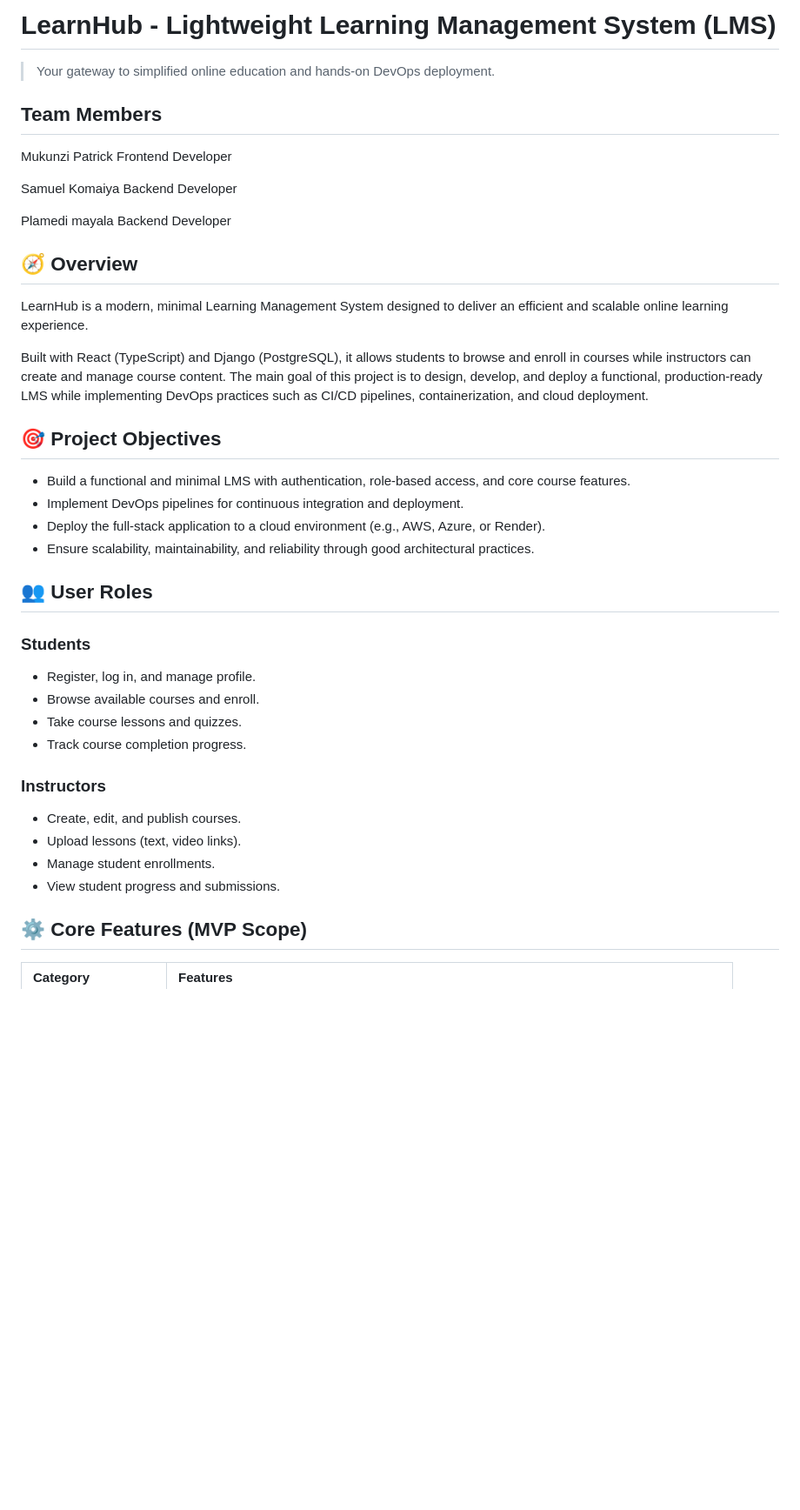
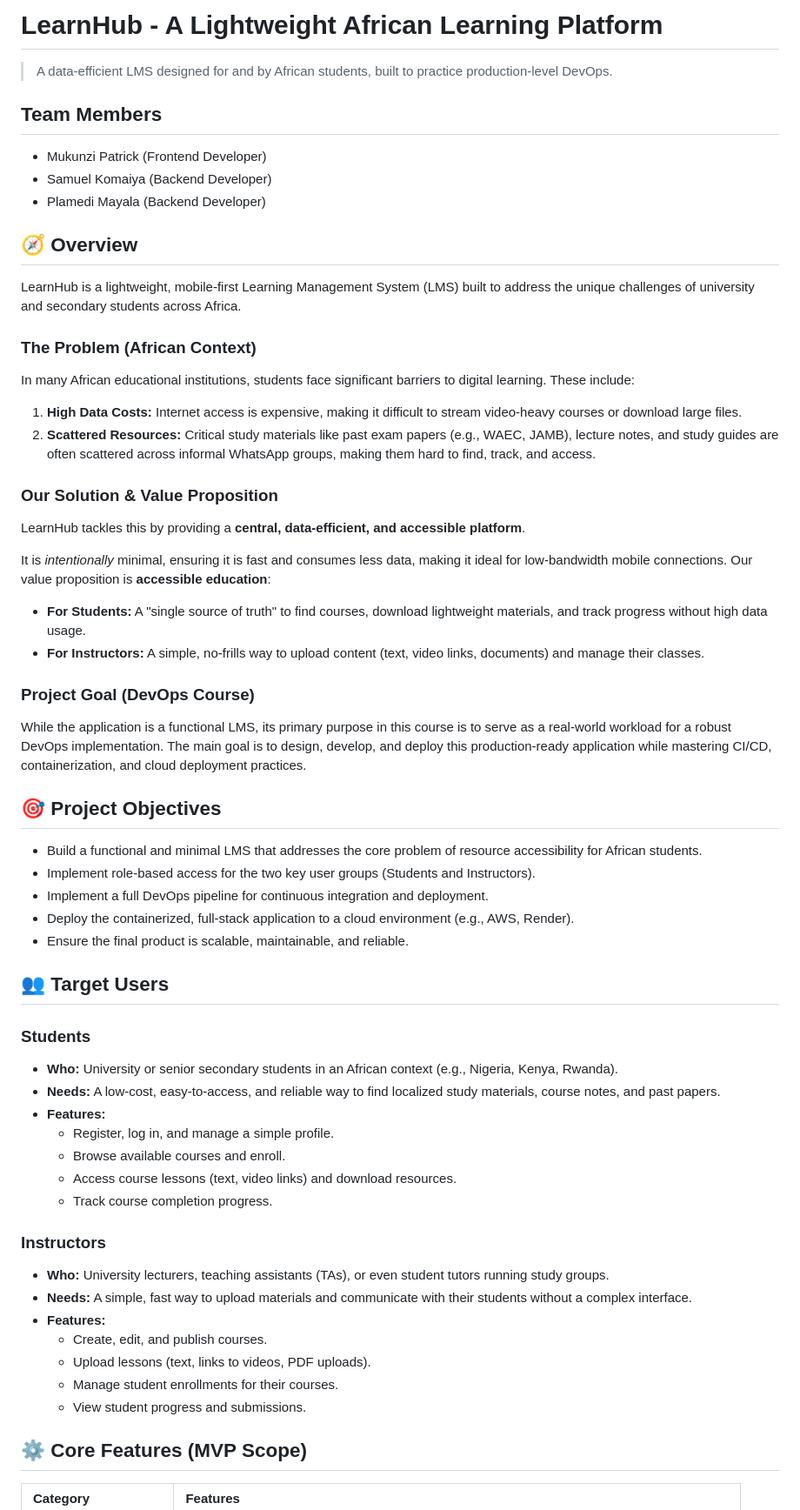
Before and after one commit to Skomaiya/Group_4_DevOps, a Markdown page: README.md, the part around one of its changes. Shown at 87% size. GitHub-like rendering; blank space fills up the shorter version.

Commit message:
Update README to meet project requirements

```diff
--- a/README.md
+++ b/README.md
@@ -1,38 +1,55 @@
-# LearnHub - Lightweight Learning Management System (LMS)
-> Your gateway to simplified online education and hands-on DevOps deployment.
-
+# LearnHub - A Lightweight African Learning Platform
+> A data-efficient LMS designed for and by African students, built to practice production-level DevOps.
 
 ## Team Members
-Mukunzi Patrick  Frontend Developer
-
-Samuel Komaiya  Backend Developer
-
-Plamedi mayala Backend Developer
+* Mukunzi Patrick (Frontend Developer)
+* Samuel Komaiya (Backend Developer)
+* Plamedi Mayala (Backend Developer)
 
 ## 🧭 Overview
-LearnHub is a modern, minimal Learning Management System designed to deliver an efficient and scalable online learning experience.
+LearnHub is a lightweight, mobile-first Learning Management System (LMS) built to address the unique challenges of university and secondary students across Africa.
 
-Built with React (TypeScript) and Django (PostgreSQL), it allows students to browse and enroll in courses while instructors can create and manage course content.
-The main goal of this project is to design, develop, and deploy a functional, production-ready LMS while implementing DevOps practices such as CI/CD pipelines, containerization, and cloud deployment.
+### The Problem (African Context)
+In many African educational institutions, students face significant barriers to digital learning. These include:
+1.  **High Data Costs:** Internet access is expensive, making it difficult to stream video-heavy courses or download large files.
+2.  **Scattered Resources:** Critical study materials like past exam papers (e.g., WAEC, JAMB), lecture notes, and study guides are often scattered across informal WhatsApp groups, making them hard to find, track, and access.
+
+### Our Solution & Value Proposition
+LearnHub tackles this by providing a **central, data-efficient, and accessible platform**.
+
+It is *intentionally* minimal, ensuring it is fast and consumes less data, making it ideal for low-bandwidth mobile connections. Our value proposition is **accessible education**:
+* **For Students:** A "single source of truth" to find courses, download lightweight materials, and track progress without high data usage.
+* **For Instructors:** A simple, no-frills way to upload content (text, video links, documents) and manage their classes.
+
+### Project Goal (DevOps Course)
+While the application is a functional LMS, its primary purpose in this course is to serve as a real-world workload for a robust DevOps implementation. The main goal is to design, develop, and deploy this production-ready application while mastering CI/CD, containerization, and cloud deployment practices.
 
 ## 🎯 Project Objectives
-* Build a functional and minimal LMS with authentication, role-based access, and core course features.
-* Implement DevOps pipelines for continuous integration and deployment.
-* Deploy the full-stack application to a cloud environment (e.g., AWS, Azure, or Render).
-* Ensure scalability, maintainability, and reliability through good architectural practices.
+* Build a functional and minimal LMS that addresses the core problem of resource accessibility for African students.
+* Implement role-based access for the two key user groups (Students and Instructors).
+* Implement a full DevOps pipeline for continuous integration and deployment.
+* Deploy the containerized, full-stack application to a cloud environment (e.g., AWS, Render).
+* Ensure the final product is scalable, maintainable, and reliable.
 
-## 👥 User Roles
+## 👥 Target Users
+
 ### Students
-* Register, log in, and manage profile.
-* Browse available courses and enroll.
-* Take course lessons and quizzes.
-* Track course completion progress.
+* **Who:** University or senior secondary students in an African context (e.g., Nigeria, Kenya, Rwanda).
+* **Needs:** A low-cost, easy-to-access, and reliable way to find localized study materials, course notes, and past papers.
+* **Features:**
+    * Register, log in, and manage a simple profile.
+    * Browse available courses and enroll.
+    * Access course lessons (text, video links) and download resources.
+    * Track course completion progress.
 
 ### Instructors
-* Create, edit, and publish courses.
-* Upload lessons (text, video links).
-* Manage student enrollments.
-* View student progress and submissions.
+* **Who:** University lecturers, teaching assistants (TAs), or even student tutors running study groups.
+* **Needs:** A simple, fast way to upload materials and communicate with their students without a complex interface.
+* **Features:**
+    * Create, edit, and publish courses.
+    * Upload lessons (text, links to videos, PDF uploads).
+    * Manage student enrollments for their courses.
+    * View student progress and submissions.
 
 ## ⚙️ Core Features (MVP Scope)
 
```
Also changed, not shown: other parts of README.md (+16 -16 lines).
